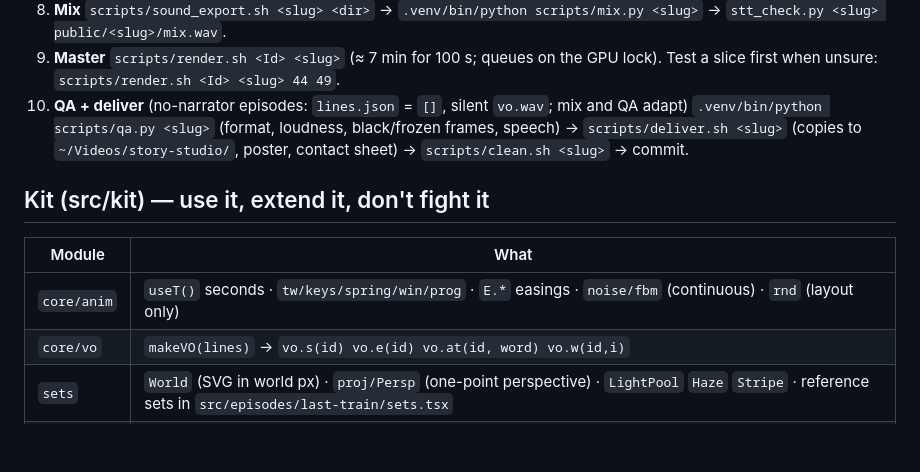
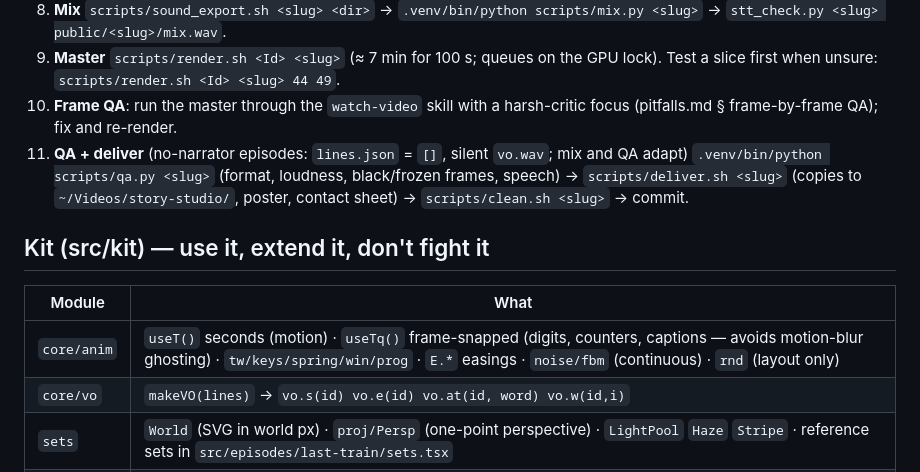
Before and after one commit to YusufLisawi/bb-plugins, a Markdown page: skills/story-studio/SKILL.md, the part around the change. Rendered like a GitHub page; blank space fills up the shorter version.

Commit message:
story-studio: frame-snapped clock, frame QA via watch-video, more pitfalls
Co-Authored-By: Claude Opus 5.5 <noreply@anthropic.com>

```diff
--- a/skills/story-studio/SKILL.md
+++ b/skills/story-studio/SKILL.md
@@ -80,7 +80,8 @@ df -h ~                                # ≥ 30 GB free before anything heavy
    → `stt_check.py <slug> public/<slug>/mix.wav`.
 9. **Master** `scripts/render.sh <Id> <slug>` (≈ 7 min for 100 s; queues on the GPU lock).
    Test a slice first when unsure: `scripts/render.sh <Id> <slug> 44 49`.
-10. **QA + deliver** (no-narrator episodes: `lines.json` = `[]`, silent `vo.wav`; mix and QA adapt) `.venv/bin/python scripts/qa.py <slug>` (format, loudness, black/frozen
+10. **Frame QA**: run the master through the `watch-video` skill with a harsh-critic focus (pitfalls.md § frame-by-frame QA); fix and re-render.
+11. **QA + deliver** (no-narrator episodes: `lines.json` = `[]`, silent `vo.wav`; mix and QA adapt) `.venv/bin/python scripts/qa.py <slug>` (format, loudness, black/frozen
     frames, speech) → `scripts/deliver.sh <slug>` (copies to `~/Videos/story-studio/`, poster,
     contact sheet) → `scripts/clean.sh <slug>` → commit.
 
@@ -88,7 +89,7 @@ df -h ~                                # ≥ 30 GB free before anything heavy
 
 | Module | What |
 |---|---|
-| `core/anim` | `useT()` seconds · `tw/keys/spring/win/prog` · `E.*` easings · `noise/fbm` (continuous) · `rnd` (layout only) |
+| `core/anim` | `useT()` seconds (motion) · `useTq()` frame-snapped (digits, counters, captions — avoids motion-blur ghosting) · `tw/keys/spring/win/prog` · `E.*` easings · `noise/fbm` (continuous) · `rnd` (layout only) |
 | `core/vo` | `makeVO(lines)` → `vo.s(id) vo.e(id) vo.at(id, word) vo.w(id,i)` |
 | `sets` | `World` (SVG in world px) · `proj/Persp` (one-point perspective) · `LightPool` `Haze` `Stripe` · reference sets in `src/episodes/last-train/sets.tsx` |
 | `stage` | `Scene cam` + `Layer depth blur dof` (2.5D parallax + depth of field) · `Pic` · `Above y` (clip at a seat line) · `Glow` · `Motes` · `Vignette` · `Grade` · `Black` · `shake()` · `rock()` · fonts `F.*` |
```
Also changed, not shown: 1 other file.
